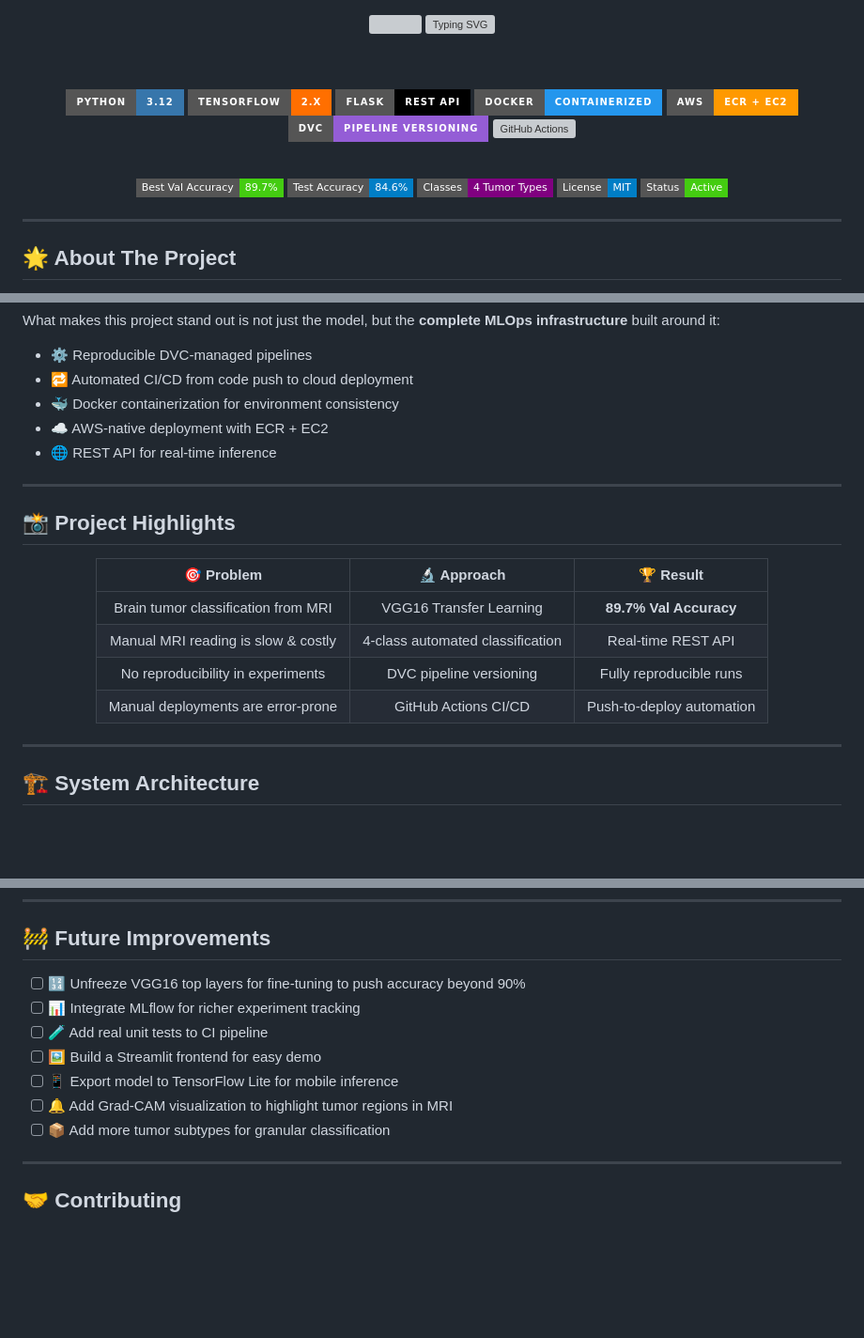
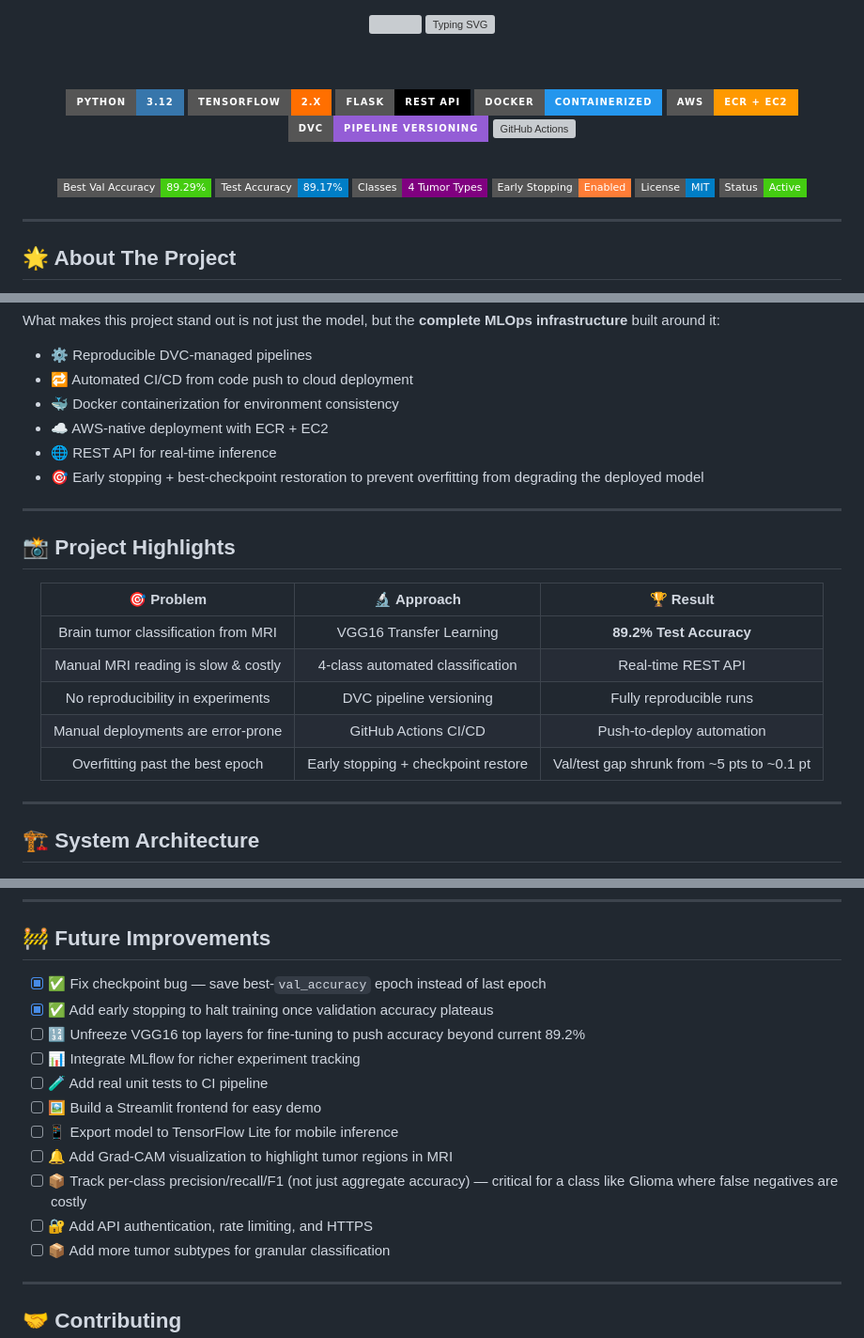
Before and after one commit to techakash32/Brain-Tumor-MRI-Classifier, a Markdown page: README.md, 3 parts joined by grey strips. Shown at 94% size. Drawn GitHub-style; badges without logos; blank space fills up the shorter version; grey boxes are pictures that could not be loaded.

```diff
--- a/README.md
+++ b/README.md
@@ -21,9 +21,10 @@
 
 <br/>
 
-![Accuracy](https://img.shields.io/badge/Best_Val_Accuracy-89.7%25-brightgreen?style=flat-square&logo=checkmarx)
-![Test Accuracy](https://img.shields.io/badge/Test_Accuracy-84.6%25-blue?style=flat-square&logo=checkmarx)
+![Best Val Accuracy](https://img.shields.io/badge/Best_Val_Accuracy-89.29%25-brightgreen?style=flat-square&logo=checkmarx)
+![Test Accuracy](https://img.shields.io/badge/Test_Accuracy-89.17%25-blue?style=flat-square&logo=checkmarx)
 ![Classes](https://img.shields.io/badge/Classes-4_Tumor_Types-purple?style=flat-square)
+![Early Stopping](https://img.shields.io/badge/Early_Stopping-Enabled-orange?style=flat-square)
 ![License](https://img.shields.io/badge/License-MIT-blue?style=flat-square)
 ![Status](https://img.shields.io/badge/Status-Active-success?style=flat-square)
 
@@ -43,6 +44,7 @@ What makes this project stand out is not just the model, but the **complete MLOp
 - 🐳 Docker containerization for environment consistency
 - ☁️ AWS-native deployment with ECR + EC2
 - 🌐 REST API for real-time inference
+- 🎯 Early stopping + best-checkpoint restoration to prevent overfitting from degrading the deployed model
 
 ---
 
@@ -52,10 +54,11 @@ What makes this project stand out is not just the model, but the **complete MLOp
 
 | 🎯 Problem | 🔬 Approach | 🏆 Result |
 |:---:|:---:|:---:|
-| Brain tumor classification from MRI | VGG16 Transfer Learning | **89.7% Val Accuracy** |
+| Brain tumor classification from MRI | VGG16 Transfer Learning | **89.2% Test Accuracy** |
 | Manual MRI reading is slow & costly | 4-class automated classification | Real-time REST API |
 | No reproducibility in experiments | DVC pipeline versioning | Fully reproducible runs |
 | Manual deployments are error-prone | GitHub Actions CI/CD | Push-to-deploy automation |
+| Overfitting past the best epoch | Early stopping + checkpoint restore | Val/test gap shrunk from ~5 pts to ~0.1 pt |
 
 </div>
 
@@ -461,12 +477,16 @@ WEIGHTS: imagenet
 
 ## 🚧 Future Improvements
 
-- [ ] 🔢 Unfreeze VGG16 top layers for fine-tuning to push accuracy beyond 90%
+- [x] ✅ Fix checkpoint bug — save best-`val_accuracy` epoch instead of last epoch
+- [x] ✅ Add early stopping to halt training once validation accuracy plateaus
+- [ ] 🔢 Unfreeze VGG16 top layers for fine-tuning to push accuracy beyond current 89.2%
 - [ ] 📊 Integrate MLflow for richer experiment tracking
 - [ ] 🧪 Add real unit tests to CI pipeline
 - [ ] 🖼️ Build a Streamlit frontend for easy demo
 - [ ] 📱 Export model to TensorFlow Lite for mobile inference
 - [ ] 🔔 Add Grad-CAM visualization to highlight tumor regions in MRI
+- [ ] 📦 Track per-class precision/recall/F1 (not just aggregate accuracy) — critical for a class like Glioma where false negatives are costly
+- [ ] 🔐 Add API authentication, rate limiting, and HTTPS
 - [ ] 📦 Add more tumor subtypes for granular classification
 
 ---
```
Also changed, not shown: other parts of README.md (+40 -27 lines).
